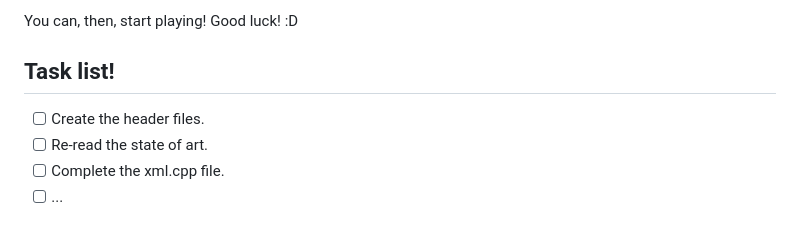
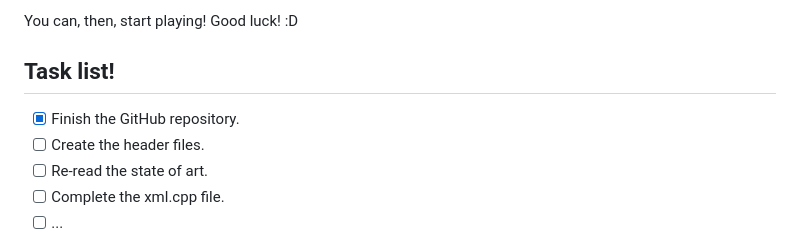
Before and after one commit to tquintas/ComediasThesis, a Markdown page: README.md, the part around the change. Rendered like a GitHub page.

Commit message:
add task

```diff
--- a/README.md
+++ b/README.md
@@ -42,6 +42,7 @@ You can, then, start playing! Good luck! :D
 
 ## Task list!
 
+- [x] Finish the GitHub repository.
 - [ ] Create the header files.
 - [ ] Re-read the state of art.
 - [ ] Complete the xml.cpp file.
```
